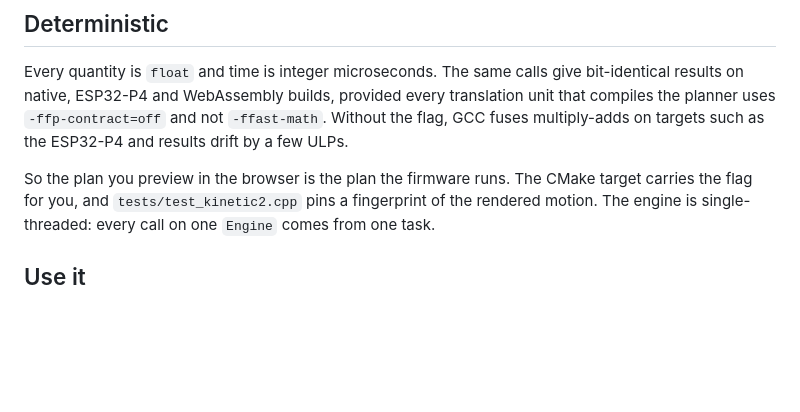
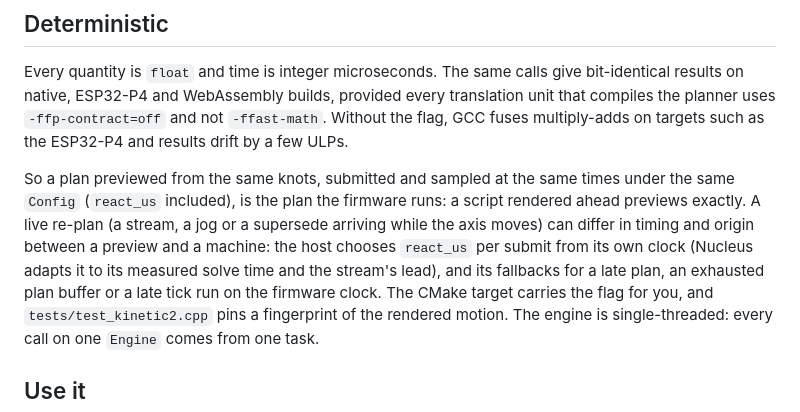
Before and after one commit to openvalence/Kinetic, a Markdown page: README.md, the part around the change. GitHub-like rendering; blank space fills up the shorter version.

Commit message:
README Deterministic: the boundary between previews and live re-plans (kin-ysin)
The same calls under the same Config are bit-identical; a live re-plan on a
machine can differ in timing and origin, because the host picks react_us per
submit from its clock and its late-plan, strip and tick fallbacks run on the
firmware clock.

```diff
--- a/README.md
+++ b/README.md
@@ -105,7 +105,14 @@ translation unit that compiles the planner uses `-ffp-contract=off` and not
 `-ffast-math`. Without the flag, GCC fuses multiply-adds on targets such as the
 ESP32-P4 and results drift by a few ULPs.
 
-So the plan you preview in the browser is the plan the firmware runs. The CMake
+So a plan previewed from the same knots, submitted and sampled at the same
+times under the same `Config` (`react_us` included), is the plan the firmware
+runs: a script rendered ahead previews exactly. A live re-plan (a stream, a
+jog or a supersede arriving while the axis moves) can differ in timing and
+origin between a preview and a machine: the host chooses `react_us` per submit
+from its own clock (Nucleus adapts it to its measured solve time and the
+stream's lead), and its fallbacks for a late plan, an exhausted plan buffer or
+a late tick run on the firmware clock. The CMake
 target carries the flag for you, and `tests/test_kinetic2.cpp` pins a
 fingerprint of the rendered motion. The engine is single-threaded: every call on
 one `Engine` comes from one task.
```
